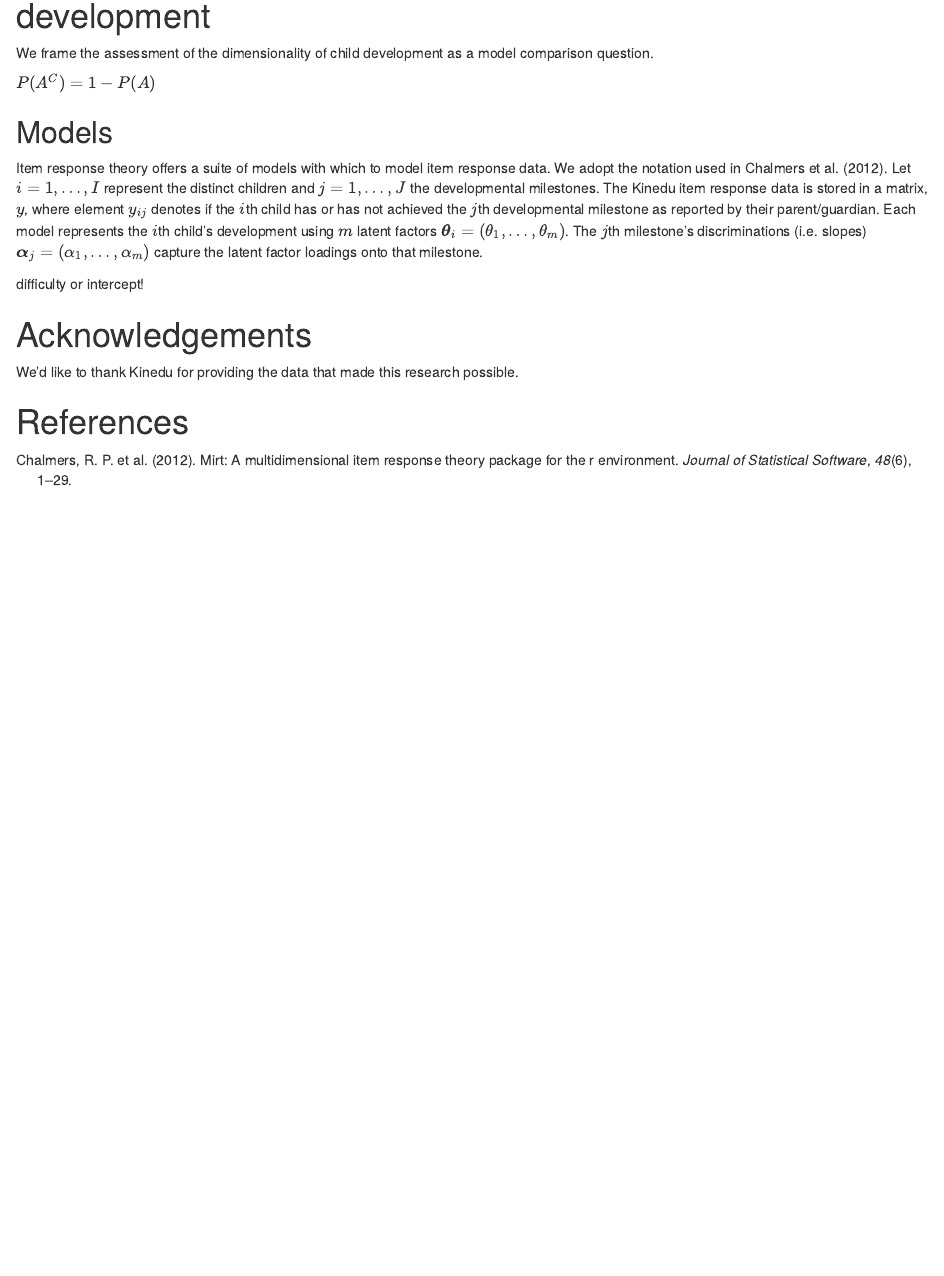
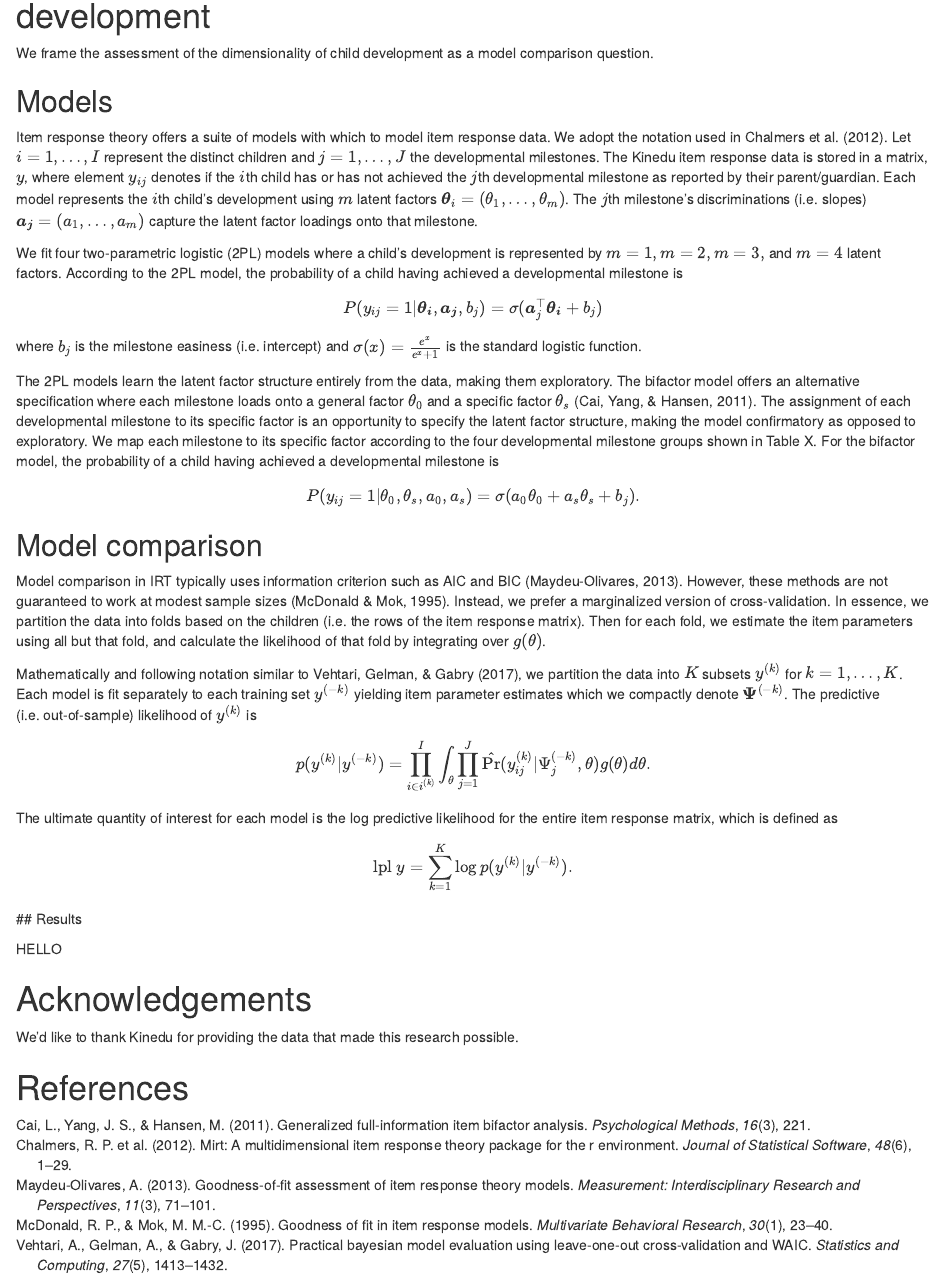
Before and after one commit to stenhaug/kinedu_milestones, an R Markdown document (cogsci/cogsci.Rmd): the page in a window 1100 px wide, from 510 px down. Rendered offline with R 4.5, knitr and Pandoc, with nearby package versions; drawn as R Markdown's standard HTML page in place of the format the file asks for.

Commit message:
great work we getting there

```diff
--- a/cogsci/cogsci.Rmd
+++ b/cogsci/cogsci.Rmd
@@ -45,13 +45,39 @@ Figure 1 shows the age (in months) and number of developmental milestones for ea
 
 We frame the assessment of the dimensionality of child development as a model comparison question.
 
-$P(A^C) = 1 - P(A)$
-
 ## Models
 
-Item response theory offers a suite of models with which to model item response data. We adopt the notation used in @chalmers2012mirt. Let $i = 1, \ldots, I$ represent the distinct children and $j = 1, \ldots, J$ the developmental milestones. The Kinedu item response data is stored in a matrix, $y$, where element $y_{ij}$ denotes if the $i$th child has or has not achieved the $j$th developmental milestone as reported by their parent/guardian. Each model represents the $i$th child's development using $m$ latent factors $\boldsymbol{\theta}_{i}=(\theta_1, \ldots, \theta_m)$. The $j$th milestone's discriminations (i.e. slopes) $\boldsymbol{\alpha}_{j}=(\alpha_{1}, \dots, \alpha_{m})$ capture the latent factor loadings onto that milestone.
+Item response theory offers a suite of models with which to model item response data. We adopt the notation used in @chalmers2012mirt. Let $i = 1, \ldots, I$ represent the distinct children and $j = 1, \ldots, J$ the developmental milestones. The Kinedu item response data is stored in a matrix, $y$, where element $y_{ij}$ denotes if the $i$th child has or has not achieved the $j$th developmental milestone as reported by their parent/guardian. Each model represents the $i$th child's development using $m$ latent factors $\boldsymbol{\theta}_{i}=(\theta_1, \ldots, \theta_m)$. The $j$th milestone's discriminations (i.e. slopes) $\boldsymbol{a_j}=(a_1, \dots, a_m)$ capture the latent factor loadings onto that milestone.
 
-difficulty or intercept!
+We fit four two-parametric logistic (2PL) models where a child’s development is represented by $m = 1, m = 2, m = 3,$ and $m = 4$ latent factors. According to the 2PL model, the probability of a child having achieved a developmental milestone is
+$$
+P(y_{ij} = 1 | \boldsymbol{\theta_i}, \boldsymbol{a_j}, b_j) = \sigma(\boldsymbol{a}_{j}^{\top}\boldsymbol{\theta_i} + b_j)
+$$
+where $b_j$ is the milestone easiness (i.e. intercept) and $\sigma(x) = \frac{e^x}{e^x + 1}$ is the standard logistic function.
+
+The 2PL models learn the latent factor structure entirely from the data, making them exploratory. The bifactor model offers an alternative specification where each milestone loads onto a general factor $\theta_0$ and a specific factor $\theta_s$ [@cai2011generalized]. The assignment of each developmental milestone to its specific factor is an opportunity to specify the latent factor structure, making the model confirmatory as opposed to exploratory. We map each milestone to its specific factor according to the four developmental milestone groups shown in Table X. For the bifactor model, the probability of a child having achieved a developmental milestone is
+$$
+P(y_{ij} = 1 | \theta_0, \theta_s, a_0, a_s) = \sigma(a_0\theta_0 + a_s\theta_s + b_j).
+$$
+
+## Model comparison
+
+Model comparison in IRT typically uses information criterion such as AIC and BIC [@maydeu2013goodness]. However, these methods are not guaranteed to work at modest sample sizes [@mcdonald1995goodness]. Instead, we prefer a marginalized version of cross-validation. In essence, we partition the data into folds based on the children (i.e. the rows of the item response matrix). Then for each fold, we estimate the item parameters using all but that fold, and calculate the likelihood of that fold by integrating over $g(\theta)$.
+
+Mathematically and following notation similar to @vehtari2017practical, we partition the data into $K$ subsets $y^{(k)}$ for $k = 1, \ldots, K$. Each model is fit separately to each training set $y^{(-k)}$ yielding item parameter estimates which we compactly denote $\boldsymbol{\Psi}^{(-k)}$. The predictive (i.e. out-of-sample) likelihood of $y^{(k)}$ is
+
+$$
+p(y^{(k)} | y^{(-k)}) = \prod_{i \in i^{(k)}}^{I} \int_\theta \prod_{j=1}^{J} \hat{\text{Pr}}(y_{ij}^{(k)} | \Psi_j^{(-k)}, \theta) g(\theta)d\theta.
+$$
+
+The ultimate quantity of interest for each model is the log predictive likelihood for the entire item response matrix, which is defined as
+
+$$
+\text{lpl } y = \sum_{k = 1}^{K} \log p(y^{(k)} | y^{(-k)}).
+$$
+## Results
+
+HELLO
 
 # Acknowledgements
 
--- a/cogsci/cogsci_ref.bib
+++ b/cogsci/cogsci_ref.bib
@@ -7,3 +7,43 @@
   pages={1--29},
   year={2012}
 }
+@article{maydeu2013goodness,
+  title={Goodness-of-fit assessment of item response theory models},
+  author={Maydeu-Olivares, Alberto},
+  journal={Measurement: Interdisciplinary Research and Perspectives},
+  volume={11},
+  number={3},
+  pages={71--101},
+  year={2013},
+  publisher={Taylor \& Francis}
+}
+@article{mcdonald1995goodness,
+  title={Goodness of fit in item response models},
+  author={McDonald, Roderick P and Mok, Magdalena M-C},
+  journal={Multivariate Behavioral Research},
+  volume={30},
+  number={1},
+  pages={23--40},
+  year={1995},
+  publisher={Taylor \& Francis}
+}
+@article{vehtari2017practical,
+  title={Practical Bayesian model evaluation using leave-one-out cross-validation and WAIC},
+  author={Vehtari, Aki and Gelman, Andrew and Gabry, Jonah},
+  journal={Statistics and computing},
+  volume={27},
+  number={5},
+  pages={1413--1432},
+  year={2017},
+  publisher={Springer}
+}
+@article{cai2011generalized,
+  title={Generalized full-information item bifactor analysis.},
+  author={Cai, Li and Yang, Ji Seung and Hansen, Mark},
+  journal={Psychological methods},
+  volume={16},
+  number={3},
+  pages={221},
+  year={2011},
+  publisher={American Psychological Association}
+}
```
Also changed, not shown: scratch.R (+16 -5 lines), cogsci/cogsci.pdf, cogsci/cogsci.tex.
